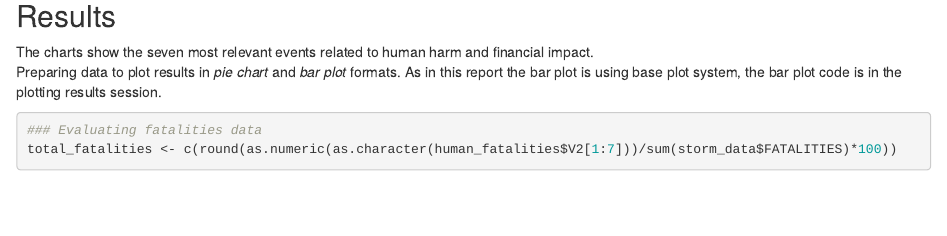
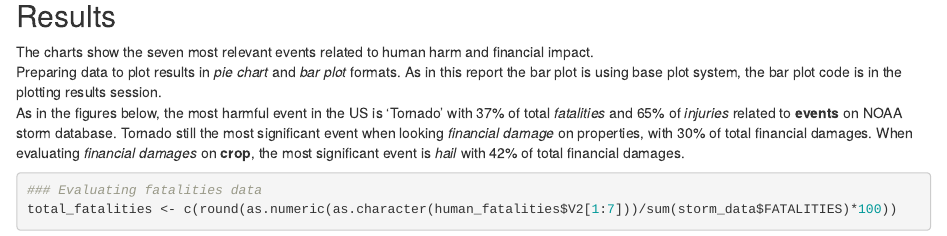
Before and after one commit to snsergio/storm_database, an R Markdown document (PA2_Storm_Analysis.Rmd): the page in a window 1100 px wide, from 2100 px down. Rendered offline with R 4.5, knitr and Pandoc, with nearby package versions; some code elsewhere in the file could not run offline.

Commit message:
Final text with results reviewed

````diff
--- a/PA2_Storm_Analysis.Rmd
+++ b/PA2_Storm_Analysis.Rmd
@@ -61,6 +61,8 @@ crop_num <- crop_num[order(-as.numeric(as.character(crop_num$V2))), ]
 ## Results
 The charts show the seven most relevant events related to human harm and financial impact.
 Preparing data to plot results in *pie chart* and *bar plot* formats. As in this report the bar plot is using base plot system, the bar plot code is in the plotting results session.
+As in the figures below, the most harmful event in the US is 'Tornado' with 37% of total *fatalities* and 65% of *injuries* related to **events** on NOAA storm database.
+Tornado still the most significant event when looking *financial damage* on properties, with 30% of total financial damages. When evaluating *financial damages* on **crop**, the most significant event is *hail* with 42% of total financial damages.
 
 ```{r, echo=TRUE, cache=TRUE}
 ### Evaluating fatalities data
````
